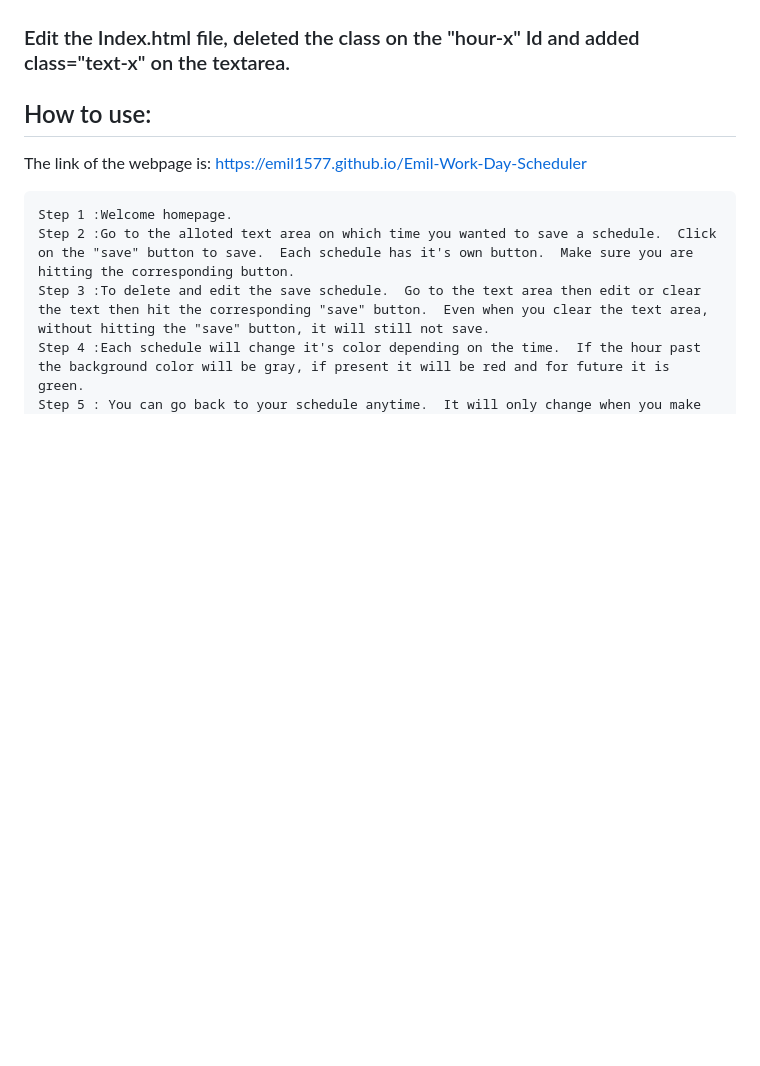
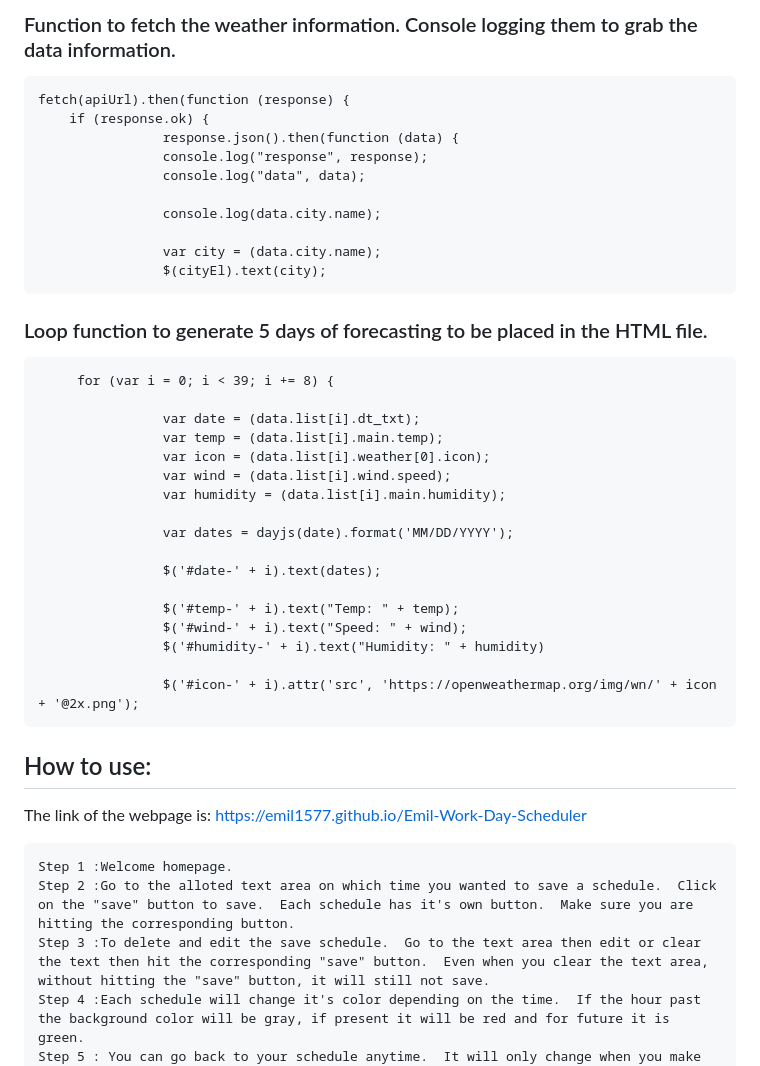
Before and after one commit to Emil1577/Weather-Weather, a Markdown page: README.md, the part around one of its changes. Drawn GitHub-style; blank space fills up the shorter version.

```diff
--- a/README.md
+++ b/README.md
@@ -57,8 +79,37 @@ https://user-images.githubusercontent.com/119825000/211442665-6d07abd3-8231-4d08
+### Function to fetch the weather information.  Console logging them to grab the data information.
+
+    fetch(apiUrl).then(function (response) {
+		if (response.ok) {
+			        response.json().then(function (data) {
+					console.log("response", response);
+					console.log("data", data);
+
+					console.log(data.city.name);
+
+					var city = (data.city.name);
+					$(cityEl).text(city);
 
 
 
-### Edit the Index.html file, deleted the class on the "hour-x" Id and added class="text-x" on the textarea.
+### Loop function to generate 5 days of forecasting to be placed in the HTML file.
 
+		 for (var i = 0; i < 39; i += 8) {
+
+					var date = (data.list[i].dt_txt);
+					var temp = (data.list[i].main.temp);
+					var icon = (data.list[i].weather[0].icon);
+					var wind = (data.list[i].wind.speed);
+					var humidity = (data.list[i].main.humidity);
+
+					var dates = dayjs(date).format('MM/DD/YYYY');
+
+					$('#date-' + i).text(dates);
+
+					$('#temp-' + i).text("Temp: " + temp);
+					$('#wind-' + i).text("Speed: " + wind);
+					$('#humidity-' + i).text("Humidity: " + humidity)
+
+					$('#icon-' + i).attr('src', 'https://openweathermap.org/img/wn/' + icon + '@2x.png');
 
 
 ## How to use:
```
Also changed, not shown: other parts of README.md (+45 -23 lines).
